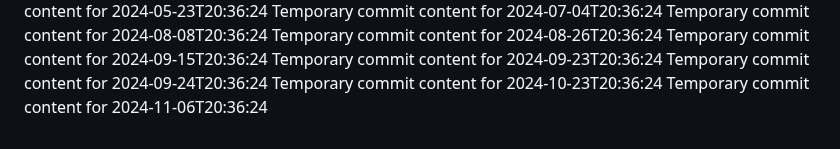
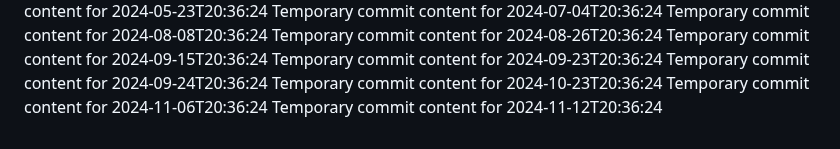
Before and after one commit to git86/Flux2-extended, a Markdown page: readme.md, the part around the change. GitHub-like rendering.

```diff
--- a/readme.md
+++ b/readme.md
@@ -75,3 +75,4 @@ Temporary commit content for 2024-09-23T20:36:24
 Temporary commit content for 2024-09-24T20:36:24
 Temporary commit content for 2024-10-23T20:36:24
 Temporary commit content for 2024-11-06T20:36:24
+Temporary commit content for 2024-11-12T20:36:24
```
